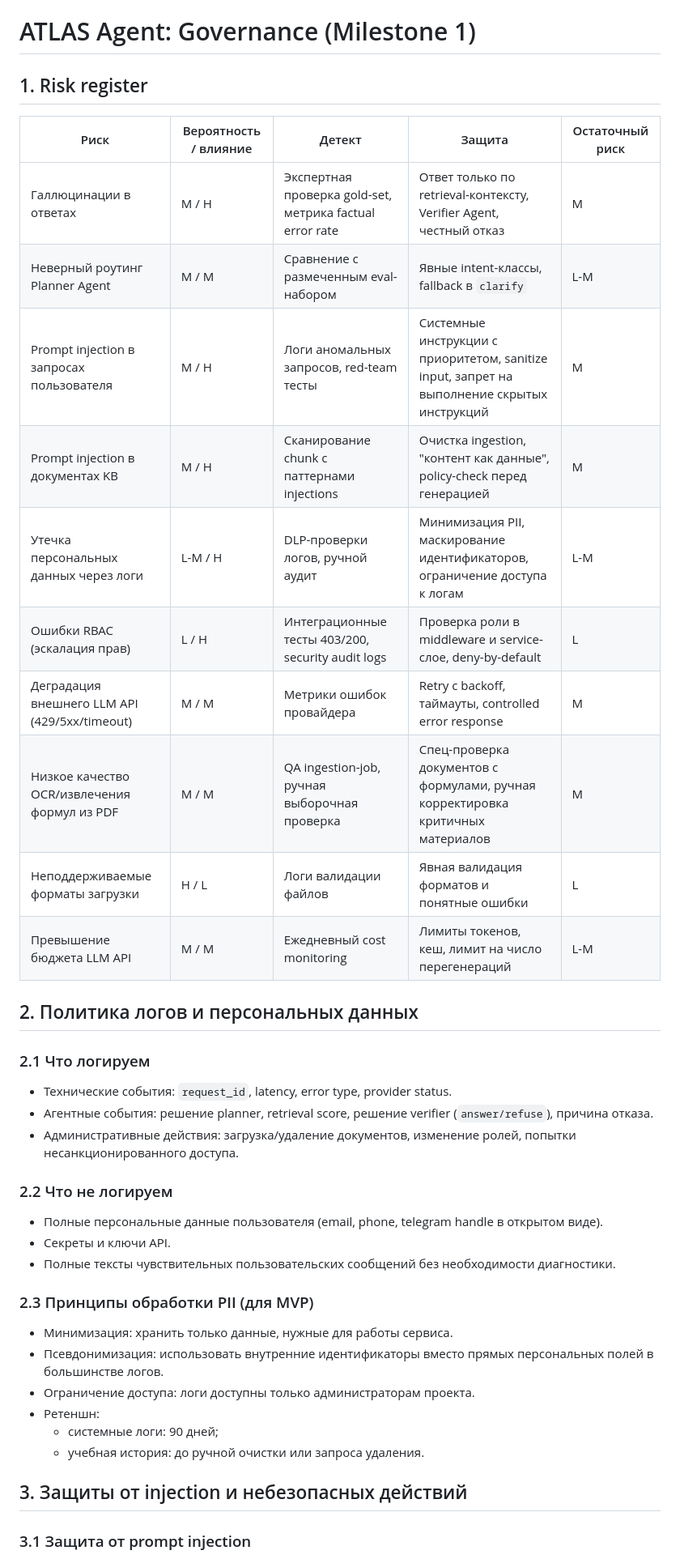
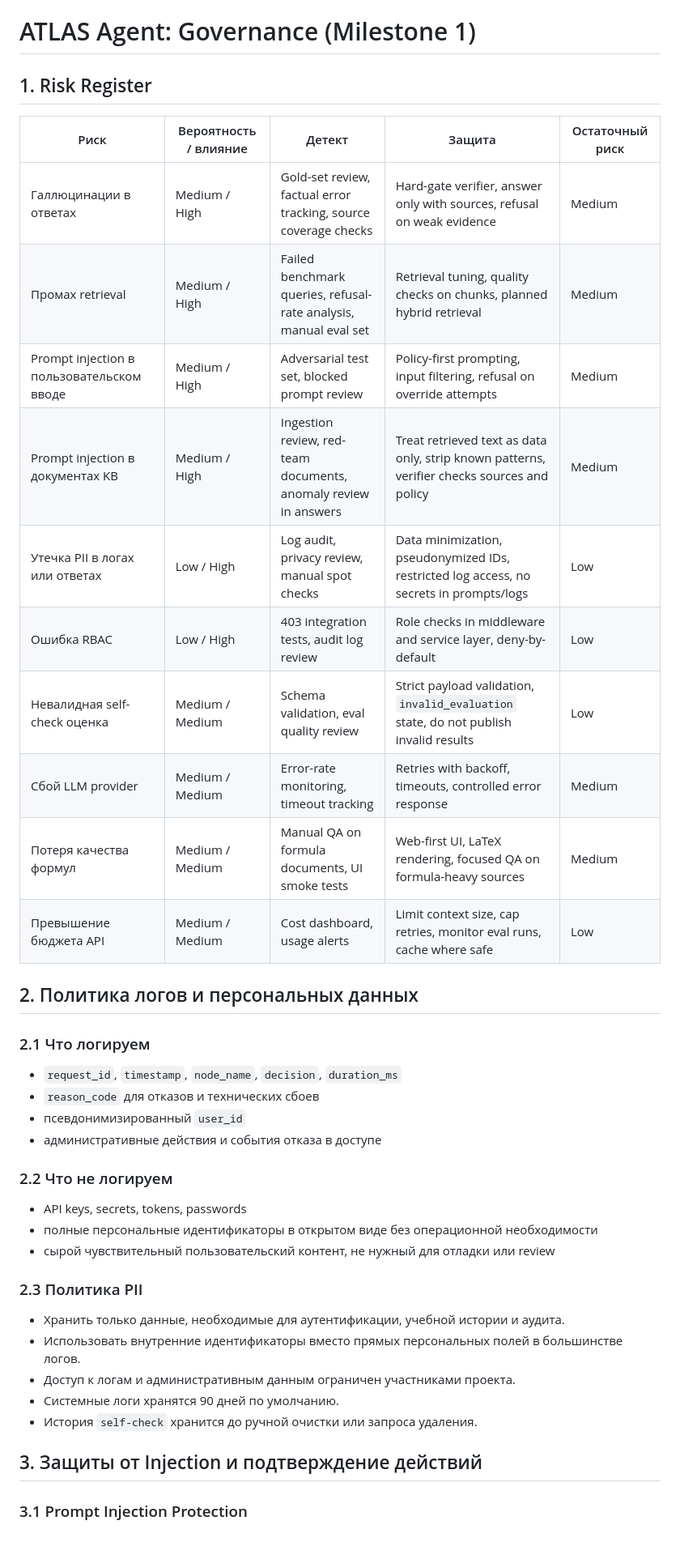
Before and after one commit to dmagog/ATLAS-phd, a Markdown page: docs/governance.md, the part around one of its changes. Shown at 81% size. GitHub-like rendering; blank space fills up the shorter version.

```diff
--- a/docs/governance.md
+++ b/docs/governance.md
@@ -1,44 +1,44 @@
 # ATLAS Agent: Governance (Milestone 1)
 
-## 1. Risk register
+## 1. Risk Register
 
 | Риск | Вероятность / влияние | Детект | Защита | Остаточный риск |
 |---|---|---|---|---|
-| Галлюцинации в ответах | M / H | Экспертная проверка gold-set, метрика factual error rate | Ответ только по retrieval-контексту, Verifier Agent, честный отказ | M |
-| Неверный роутинг Planner Agent | M / M | Сравнение с размеченным eval-набором | Явные intent-классы, fallback в `clarify` | L-M |
-| Prompt injection в запросах пользователя | M / H | Логи аномальных запросов, red-team тесты | Системные инструкции с приоритетом, sanitize input, запрет на выполнение скрытых инструкций | M |
-| Prompt injection в документах KB | M / H | Сканирование chunk с паттернами injections | Очистка ingestion, "контент как данные", policy-check перед генерацией | M |
-| Утечка персональных данных через логи | L-M / H | DLP-проверки логов, ручной аудит | Минимизация PII, маскирование идентификаторов, ограничение доступа к логам | L-M |
-| Ошибки RBAC (эскалация прав) | L / H | Интеграционные тесты 403/200, security audit logs | Проверка роли в middleware и service-слое, deny-by-default | L |
-| Деградация внешнего LLM API (429/5xx/timeout) | M / M | Метрики ошибок провайдера | Retry с backoff, таймауты, controlled error response | M |
-| Низкое качество OCR/извлечения формул из PDF | M / M | QA ingestion-job, ручная выборочная проверка | Спец-проверка документов с формулами, ручная корректировка критичных материалов | M |
-| Неподдерживаемые форматы загрузки | H / L | Логи валидации файлов | Явная валидация форматов и понятные ошибки | L |
-| Превышение бюджета LLM API | M / M | Ежедневный cost monitoring | Лимиты токенов, кеш, лимит на число перегенераций | L-M |
+| Галлюцинации в ответах | Medium / High | Gold-set review, factual error tracking, source coverage checks | Hard-gate verifier, answer only with sources, refusal on weak evidence | Medium |
+| Промах retrieval | Medium / High | Failed benchmark queries, refusal-rate analysis, manual eval set | Retrieval tuning, quality checks on chunks, planned hybrid retrieval | Medium |
+| Prompt injection в пользовательском вводе | Medium / High | Adversarial test set, blocked prompt review | Policy-first prompting, input filtering, refusal on override attempts | Medium |
+| Prompt injection в документах KB | Medium / High | Ingestion review, red-team documents, anomaly review in answers | Treat retrieved text as data only, strip known patterns, verifier checks sources and policy | Medium |
+| Утечка PII в логах или ответах | Low / High | Log audit, privacy review, manual spot checks | Data minimization, pseudonymized IDs, restricted log access, no secrets in prompts/logs | Low |
+| Ошибка RBAC | Low / High | 403 integration tests, audit log review | Role checks in middleware and service layer, deny-by-default | Low |
+| Невалидная self-check оценка | Medium / Medium | Schema validation, eval quality review | Strict payload validation, `invalid_evaluation` state, do not publish invalid results | Low |
+| Сбой LLM provider | Medium / Medium | Error-rate monitoring, timeout tracking | Retries with backoff, timeouts, controlled error response | Medium |
+| Потеря качества формул | Medium / Medium | Manual QA on formula documents, UI smoke tests | Web-first UI, LaTeX rendering, focused QA on formula-heavy sources | Medium |
+| Превышение бюджета API | Medium / Medium | Cost dashboard, usage alerts | Limit context size, cap retries, monitor eval runs, cache where safe | Low |
 
 ## 2. Политика логов и персональных данных
 
 ### 2.1 Что логируем
 
-- Технические события: `request_id`, latency, error type, provider status.
-- Агентные события: решение planner, retrieval score, решение verifier (`answer/refuse`), причина отказа.
-- Административные действия: загрузка/удаление документов, изменение ролей, попытки несанкционированного доступа.
+- `request_id`, `timestamp`, `node_name`, `decision`, `duration_ms`
+- `reason_code` для отказов и технических сбоев
+- псевдонимизированный `user_id`
+- административные действия и события отказа в доступе
 
 ### 2.2 Что не логируем
 
-- Полные персональные данные пользователя (email, phone, telegram handle в открытом виде).
-- Секреты и ключи API.
-- Полные тексты чувствительных пользовательских сообщений без необходимости диагностики.
+- API keys, secrets, tokens, passwords
+- полные персональные идентификаторы в открытом виде без операционной необходимости
+- сырой чувствительный пользовательский контент, не нужный для отладки или review
 
-### 2.3 Принципы обработки PII (для MVP)
+### 2.3 Политика PII
 
-- Минимизация: хранить только данные, нужные для работы сервиса.
-- Псевдонимизация: использовать внутренние идентификаторы вместо прямых персональных полей в большинстве логов.
-- Ограничение доступа: логи доступны только администраторам проекта.
-- Ретеншн:
-  - системные логи: 90 дней;
-  - учебная история: до ручной очистки или запроса удаления.
+- Хранить только данные, необходимые для аутентификации, учебной истории и аудита.
+- Использовать внутренние идентификаторы вместо прямых персональных полей в большинстве логов.
+- Доступ к логам и административным данным ограничен участниками проекта.
+- Системные логи хранятся 90 дней по умолчанию.
+- История `self-check` хранится до ручной очистки или запроса удаления.
 
-## 3. Защиты от injection и небезопасных действий
+## 3. Защиты от Injection и подтверждение действий
 
-### 3.1 Защита от prompt injection
+### 3.1 Prompt Injection Protection
 
```
Also changed, not shown: other parts of docs/governance.md (+14 -51 lines), README.md (+9 -6 lines).
